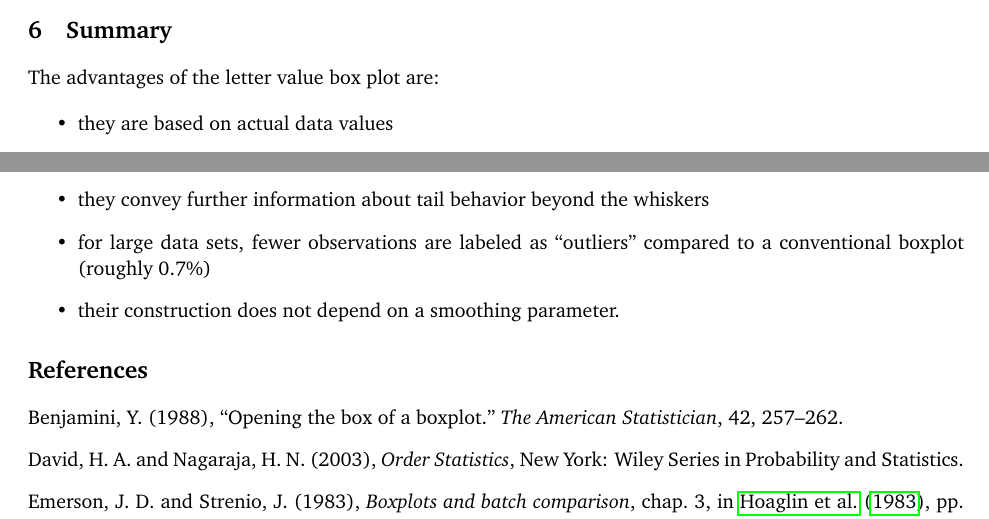
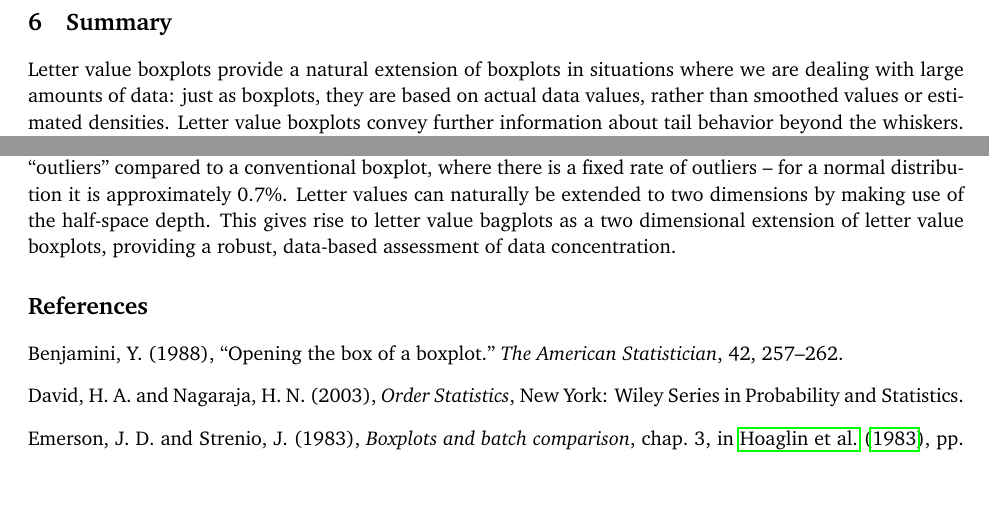
Before and after one commit to hadley/lvplot-paper, a LaTeX paper (letter-value-boxplot.tex): two parts of page 11 of 12 before the commit and two parts of page 12 of 13 after it, joined at a grey line, cut so that both start at the same text, the shorter picture padded with empty space. Compiled offline with pdfLaTeX.

Commit message:
conclusion fleshed out

```diff
--- a/letter-value-boxplot.tex
+++ b/letter-value-boxplot.tex
@@ -559,17 +580,23 @@ The location depth $ldepth(p,Z)$ is defined for an arbitrary point $p \in \Reals
+  \label{counties-bag}
+\end{figure}
 
 \section{Summary}
 \label{sec:summary}
 
-The advantages of the letter value box plot are:
+Letter value boxplots provide a natural extension of boxplots in situations where we are dealing with large amounts of data: just as boxplots, they are based on actual data values, rather than smoothed values or estimated densities. Letter value boxplots convey further information about tail behavior beyond the whiskers. Simple stopping rules that do neither depend on the number of points nor their distribution, allow us to construct reliable plots that are less prone to over-interpretation when dealing with small number of points: rule \# 3 will ensure to only then draw a box for quartiles, if there are at least 16 data points present in the data. This is particularly useful in situations, such as shown in figure \ref{lvbox2}, where we are dealing with groups of very different sizes. On the other hand, for large data situations, fewer observations will be labeled as  as ``outliers''
+compared to a conventional boxplot, where there is a fixed rate of outliers -- for a normal distribution it is approximately 0.7\%.
+Letter values can naturally be extended to two dimensions by making use of the half-space depth. This gives rise to letter value bagplots as a two dimensional extension of letter value boxplots, providing a robust, data-based assessment of data concentration.
 
-\begin{itemize}
-\item they are based on actual data values
-\item they are simple to compute from the letter value display
-\item they convey further information about tail behavior beyond the whiskers
-\item for large data sets, fewer observations are labeled as ``outliers''
-compared to a conventional boxplot (roughly 0.7\%)
-\item their construction does not depend on a smoothing parameter.
-\end{itemize}
+%The advantages of the letter value box plot are:
+%
+%\begin{itemize}
+%\item they are based on actual data values
+%\item they are simple to compute from the letter value display
+%\item they convey further information about tail behavior beyond the whiskers
+%\item for large data sets, fewer observations are labeled as ``outliers''
+%compared to a conventional boxplot (roughly 0.7\%)
+%\item their construction does not depend on a smoothing parameter.
+%\end{itemize}
 
 % \appendix
 % \section{Implementation}
```
Also changed, not shown: letter-value-boxplot.tex (29 more changed lines).
